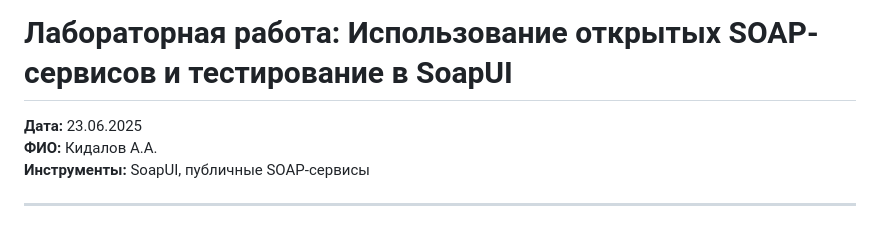
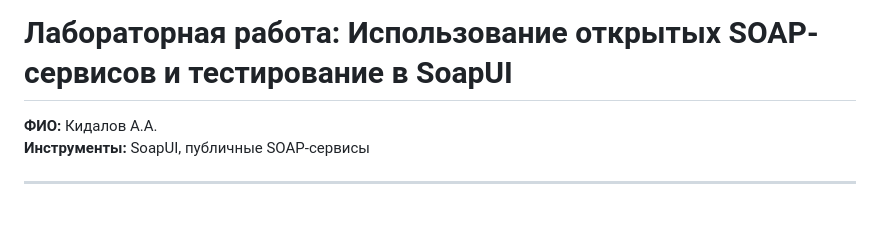
Before and after one commit to Kidallov/computer_workshop, a Markdown page: LR_4/soap_lab.md, the part around the change. Drawn GitHub-style.

```diff
--- a/LR_4/soap_lab.md
+++ b/LR_4/soap_lab.md
@@ -1,7 +1,6 @@
 
 # Лабораторная работа: Использование открытых SOAP-сервисов и тестирование в SoapUI
 
-**Дата:** 23.06.2025
 **ФИО:** Кидалов А.А.
 **Инструменты:** SoapUI, публичные SOAP-сервисы
 
```
